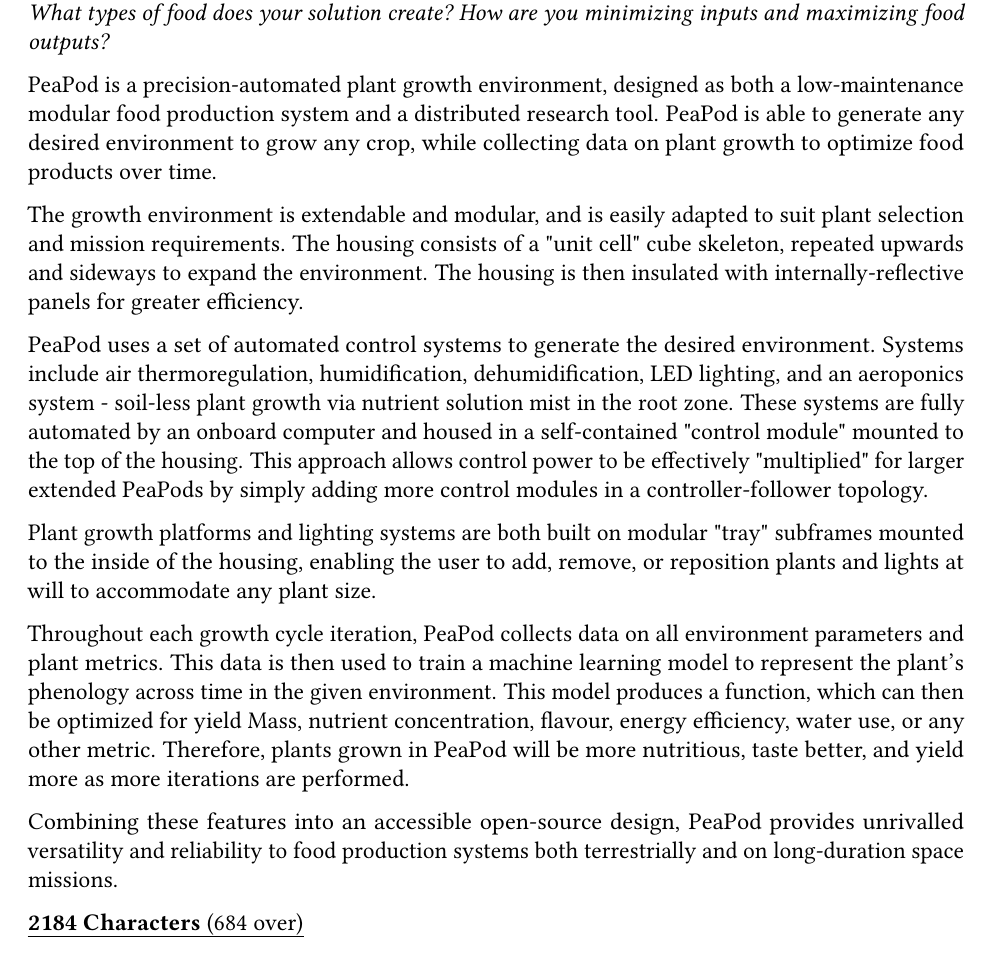
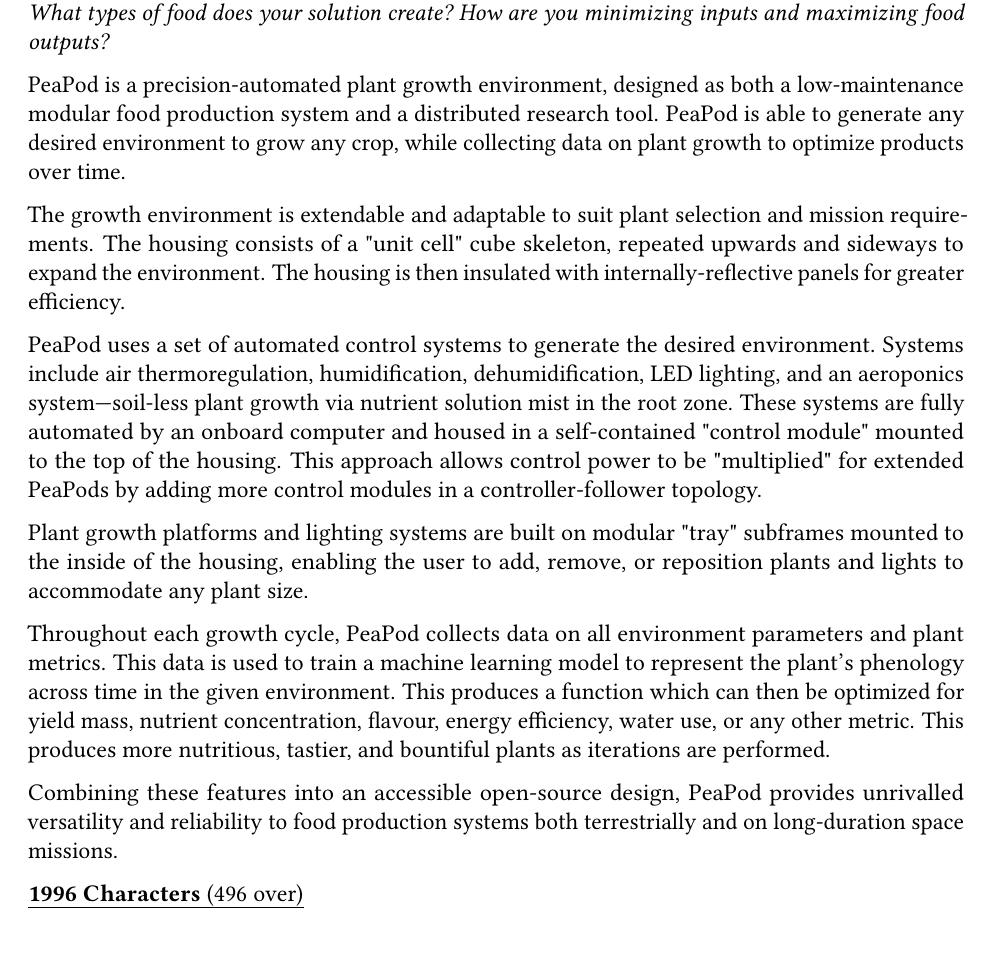
Before and after one commit to PeaPodTechnologies/PeaPod, a LaTeX document (docs/design/designreport/DesignReport.tex): part of page 3 of 23, cut so that both start at the same text. Compiled offline with pdfLaTeX.

Commit message:
1st Cut to Design Abstract

```diff
--- a/docs/design/designreport/DesignReport.tex
+++ b/docs/design/designreport/DesignReport.tex
@@ -74,20 +74,20 @@
 \section{Design Abstract}
 \textbf{Prompt}: \textit{Please provide a brief summary description of your proposed food production technology within a 1,500 character limit. The abstract may answer some of the following questions: What is your proposed solution? What is novel, sustainable, and innovative about your proposed solution? What types of food does your solution create? How are you minimizing inputs and maximizing food outputs?}
 
-PeaPod is a precision-automated plant growth environment, designed as both a low-maintenance modular food production system and a distributed research tool. PeaPod is able to generate any desired environment to grow any crop, while collecting data on plant growth to optimize food products over time.
+PeaPod is a precision-automated plant growth environment, designed as both a low-maintenance modular food production system and a distributed research tool. PeaPod is able to generate any desired environment to grow any crop, while collecting data on plant growth to optimize products over time.
 
-The growth environment is extendable and modular, and is easily adapted to suit plant selection and mission requirements. The housing consists of a "unit cell" cube skeleton, repeated upwards and sideways to expand the environment. The housing is then insulated with internally-reflective panels for greater efficiency.
+The growth environment is extendable and adaptable to suit plant selection and mission requirements. The housing consists of a "unit cell" cube skeleton, repeated upwards and sideways to expand the environment. The housing is then insulated with internally-reflective panels for greater efficiency.
 
-PeaPod uses a set of automated control systems to generate the desired environment. Systems include air thermoregulation, humidification, dehumidification, LED lighting, and an aeroponics system - soil-less plant growth via nutrient solution mist in the root zone. These systems are fully automated by an onboard computer and housed in a self-contained "control module" mounted to the top of the housing. This approach allows control power to be effectively "multiplied" for larger extended PeaPods by simply adding more control modules in a controller-follower topology.
+PeaPod uses a set of automated control systems to generate the desired environment. Systems include air thermoregulation, humidification, dehumidification, LED lighting, and an aeroponics system---soil-less plant growth via nutrient solution mist in the root zone. These systems are fully automated by an onboard computer and housed in a self-contained "control module" mounted to the top of the housing. This approach allows control power to be "multiplied" for extended PeaPods by adding more control modules in a controller-follower topology.
 
-Plant growth platforms and lighting systems are both built on modular "tray" subframes mounted to the inside of the housing, enabling the user to add, remove, or reposition plants and lights at will to accommodate any plant size.
+Plant growth platforms and lighting systems are built on modular "tray" subframes mounted to the inside of the housing, enabling the user to add, remove, or reposition plants and lights to accommodate any plant size.
 
-Throughout each growth cycle iteration, PeaPod collects data on all environment parameters and plant metrics. This data is then used to train a machine learning model to represent the plant's phenology across time in the given environment. This model produces a function, which can then be optimized for yield Mass, nutrient concentration, flavour, energy efficiency, water use, or any other metric. Therefore, plants grown in PeaPod will be more nutritious, taste better, and yield more as more iterations are performed.
+Throughout each growth cycle, PeaPod collects data on all environment parameters and plant metrics. This data is used to train a machine learning model to represent the plant's phenology across time in the given environment. This produces a function which can then be optimized for yield mass, nutrient concentration, flavour, energy efficiency, water use, or any other metric. This produces more nutritious, tastier, and bountiful plants as iterations are performed.
 % If crunch for words, cut this^
 
 Combining these features into an accessible open-source design, PeaPod provides unrivalled versatility and reliability to food production systems both terrestrially and on long-duration space missions.
 
-\uline{\textbf{2184 Characters} (684 over)}
+\uline{\textbf{1996 Characters} (496 over)}
 
 \newpage
 
```
Also changed, not shown: docs/design/designreport/DesignReport.pdf.
